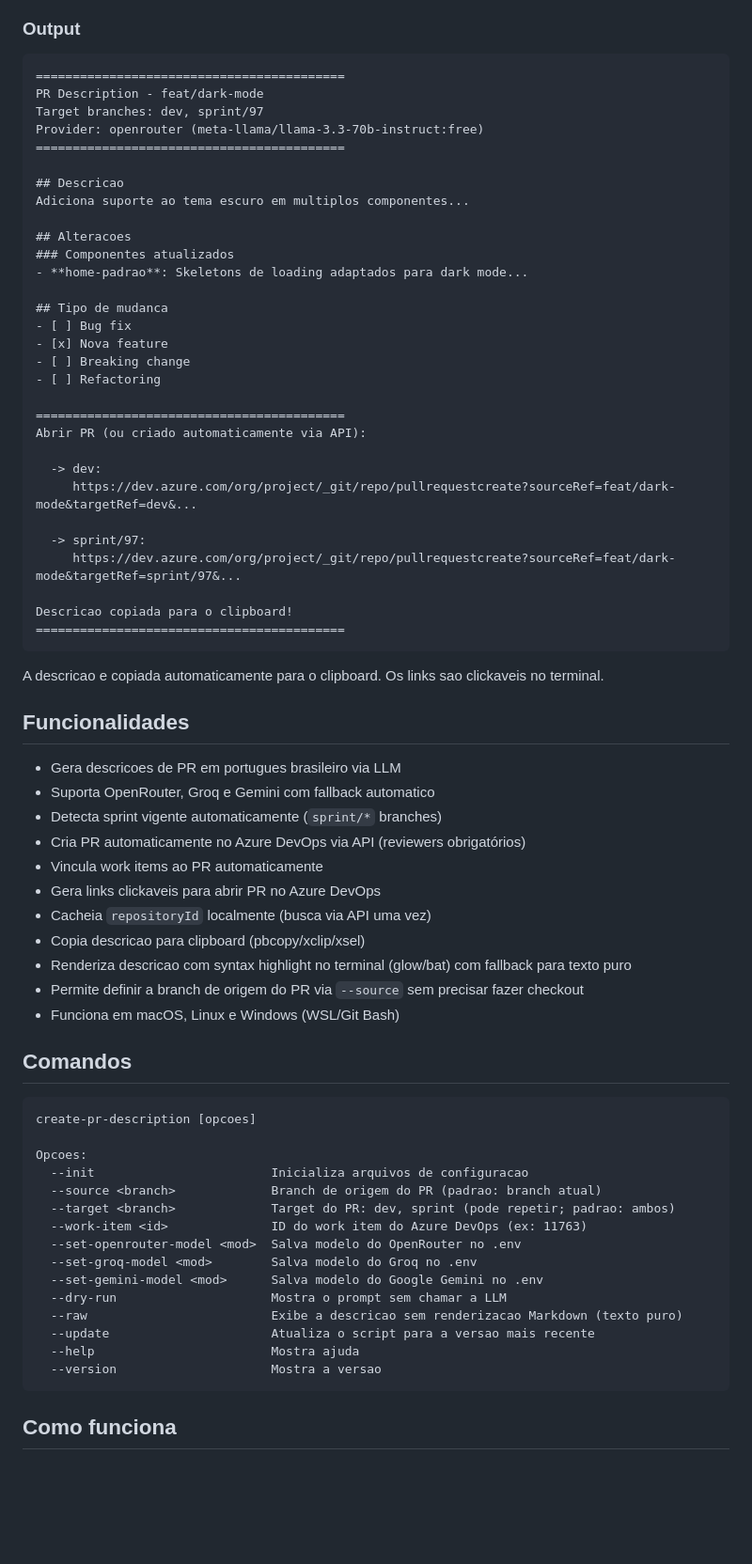
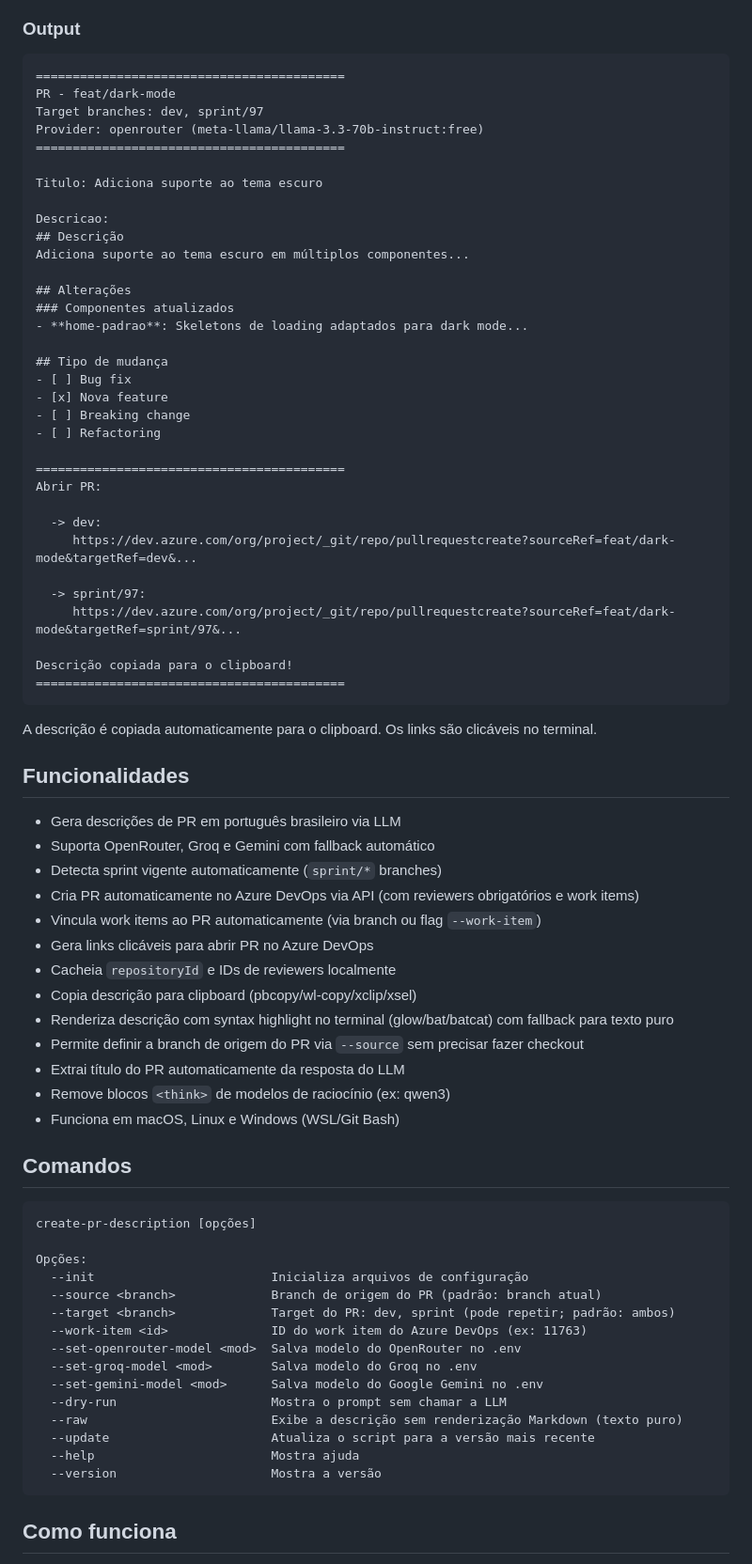
Before and after one commit to nitoba/pr-tools, a Markdown page: README.md, the part around one of its changes. Shown at 94% size. Drawn GitHub-style; blank space fills up the shorter version.

````diff
--- a/README.md
+++ b/README.md
@@ -80,26 +93,29 @@ create-pr-description --source feature/1234-login
 
 ```
 ==========================================
-PR Description - feat/dark-mode
+PR - feat/dark-mode
 Target branches: dev, sprint/97
 Provider: openrouter (meta-llama/llama-3.3-70b-instruct:free)
 ==========================================
 
-## Descricao
-Adiciona suporte ao tema escuro em multiplos componentes...
+Titulo: Adiciona suporte ao tema escuro
 
-## Alteracoes
+Descricao:
+## Descrição
+Adiciona suporte ao tema escuro em múltiplos componentes...
+
+## Alterações
 ### Componentes atualizados
 - **home-padrao**: Skeletons de loading adaptados para dark mode...
 
-## Tipo de mudanca
+## Tipo de mudança
 - [ ] Bug fix
 - [x] Nova feature
 - [ ] Breaking change
 - [ ] Refactoring
 
 ==========================================
-Abrir PR (ou criado automaticamente via API):
+Abrir PR:
 
   -> dev:
      https://dev.azure.com/org/project/_git/repo/pullrequestcreate?sourceRef=feat/dark-mode&targetRef=dev&...
@@ -107,44 +123,46 @@ Abrir PR (ou criado automaticamente via API):
   -> sprint/97:
      https://dev.azure.com/org/project/_git/repo/pullrequestcreate?sourceRef=feat/dark-mode&targetRef=sprint/97&...
 
-Descricao copiada para o clipboard!
+Descrição copiada para o clipboard!
 ==========================================
 ```
 
-A descricao e copiada automaticamente para o clipboard. Os links sao clickaveis no terminal.
+A descrição é copiada automaticamente para o clipboard. Os links são clicáveis no terminal.
 
 ## Funcionalidades
 
-- Gera descricoes de PR em portugues brasileiro via LLM
-- Suporta OpenRouter, Groq e Gemini com fallback automatico
+- Gera descrições de PR em português brasileiro via LLM
+- Suporta OpenRouter, Groq e Gemini com fallback automático
 - Detecta sprint vigente automaticamente (`sprint/*` branches)
-- Cria PR automaticamente no Azure DevOps via API (reviewers obrigatórios)
-- Vincula work items ao PR automaticamente
-- Gera links clickaveis para abrir PR no Azure DevOps
-- Cacheia `repositoryId` localmente (busca via API uma vez)
-- Copia descricao para clipboard (pbcopy/xclip/xsel)
-- Renderiza descricao com syntax highlight no terminal (glow/bat) com fallback para texto puro
+- Cria PR automaticamente no Azure DevOps via API (com reviewers obrigatórios e work items)
+- Vincula work items ao PR automaticamente (via branch ou flag `--work-item`)
+- Gera links clicáveis para abrir PR no Azure DevOps
+- Cacheia `repositoryId` e IDs de reviewers localmente
+- Copia descrição para clipboard (pbcopy/wl-copy/xclip/xsel)
+- Renderiza descrição com syntax highlight no terminal (glow/bat/batcat) com fallback para texto puro
 - Permite definir a branch de origem do PR via `--source` sem precisar fazer checkout
+- Extrai título do PR automaticamente da resposta do LLM
+- Remove blocos `<think>` de modelos de raciocínio (ex: qwen3)
 - Funciona em macOS, Linux e Windows (WSL/Git Bash)
 
 ## Comandos
 
 ```
-create-pr-description [opcoes]
+create-pr-description [opções]
 
-Opcoes:
-  --init                        Inicializa arquivos de configuracao
-  --source <branch>             Branch de origem do PR (padrao: branch atual)
-  --target <branch>             Target do PR: dev, sprint (pode repetir; padrao: ambos)
+Opções:
+  --init                        Inicializa arquivos de configuração
+  --source <branch>             Branch de origem do PR (padrão: branch atual)
+  --target <branch>             Target do PR: dev, sprint (pode repetir; padrão: ambos)
   --work-item <id>              ID do work item do Azure DevOps (ex: 11763)
   --set-openrouter-model <mod>  Salva modelo do OpenRouter no .env
   --set-groq-model <mod>        Salva modelo do Groq no .env
   --set-gemini-model <mod>      Salva modelo do Google Gemini no .env
   --dry-run                     Mostra o prompt sem chamar a LLM
-  --raw                         Exibe a descricao sem renderizacao Markdown (texto puro)
-  --update                      Atualiza o script para a versao mais recente
+  --raw                         Exibe a descrição sem renderização Markdown (texto puro)
+  --update                      Atualiza o script para a versão mais recente
   --help                        Mostra ajuda
-  --version                     Mostra a versao
+  --version                     Mostra a versão
 ```
 
 ## Como funciona
````
Also changed, not shown: other parts of README.md (+43 -28 lines).
